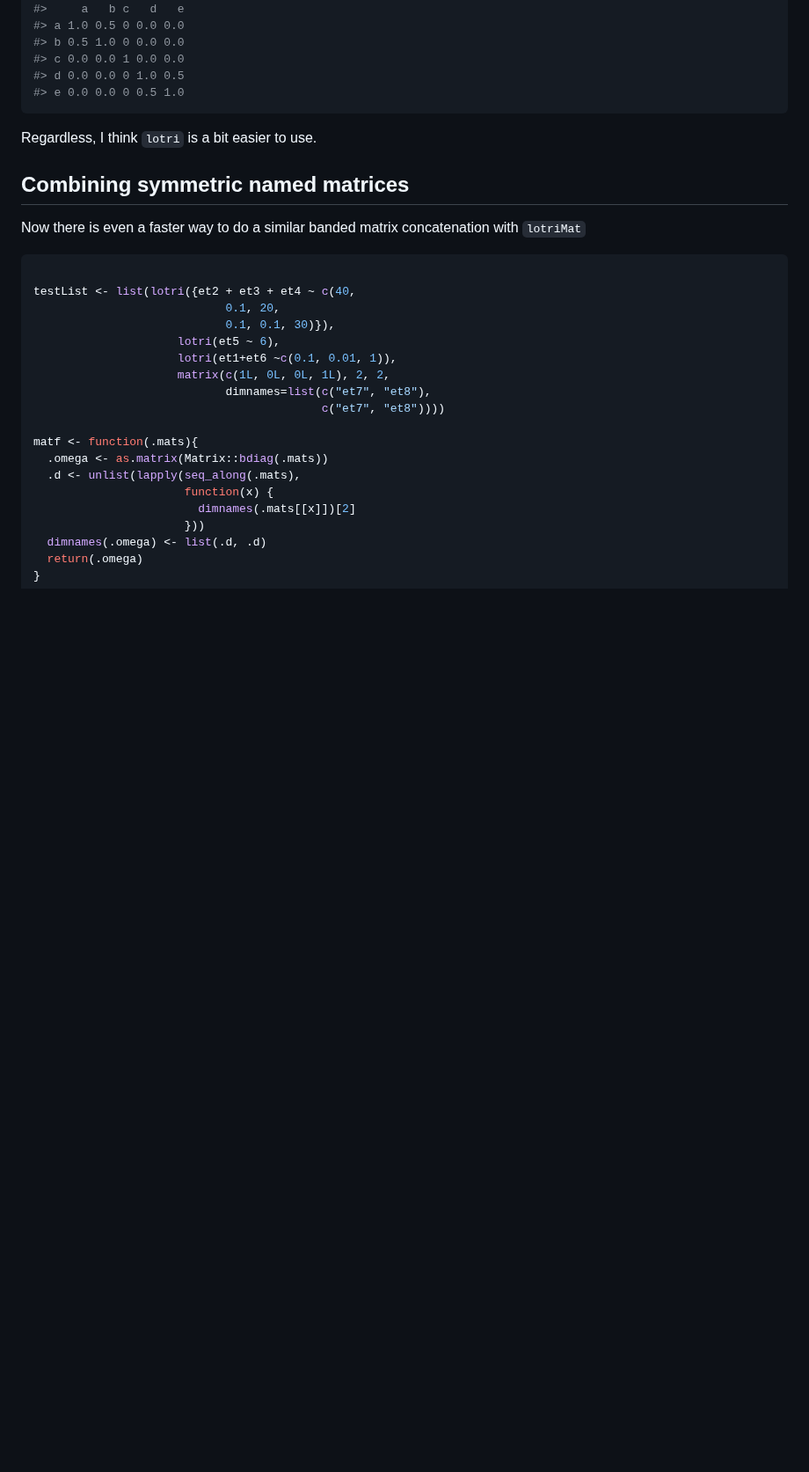
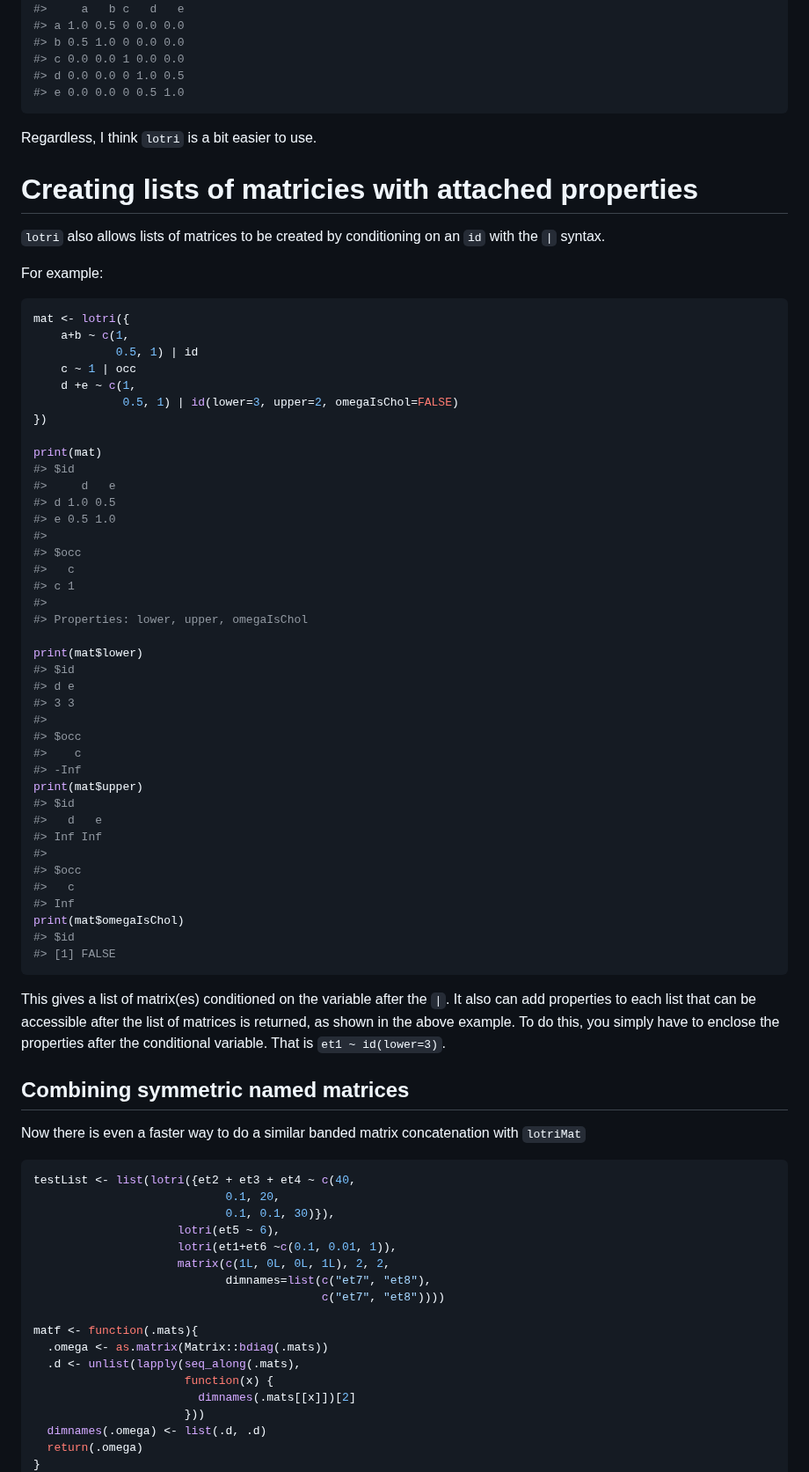
Before and after one commit to nlmixr2/lotri, a Markdown page: README.md, the part around one of its changes. Shown at 88% size. Drawn GitHub-style; blank space fills up the shorter version.

Commit message:
Updated documentation

````diff
--- a/README.md
+++ b/README.md
@@ -130,6 +131,64 @@ print(mat)
 
 Regardless, I think `lotri` is a bit easier to use.
 
+# Creating lists of matricies with attached properties
+
+`lotri` also allows lists of matrices to be created by conditioning on
+an `id` with the `|` syntax.
+
+For example:
+
+
+
+```r
+mat <- lotri({
+    a+b ~ c(1,
+            0.5, 1) | id
+    c ~ 1 | occ
+    d +e ~ c(1,
+             0.5, 1) | id(lower=3, upper=2, omegaIsChol=FALSE)
+})
+
+print(mat)
+#> $id
+#>     d   e
+#> d 1.0 0.5
+#> e 0.5 1.0
+#>
+#> $occ
+#>   c
+#> c 1
+#>
+#> Properties: lower, upper, omegaIsChol
+
+print(mat$lower)
+#> $id
+#> d e
+#> 3 3
+#>
+#> $occ
+#>    c
+#> -Inf
+print(mat$upper)
+#> $id
+#>   d   e
+#> Inf Inf
+#>
+#> $occ
+#>   c
+#> Inf
+print(mat$omegaIsChol)
+#> $id
+#> [1] FALSE
+```
+
+This gives a list of matrix(es) conditioned on the variable after the
+`|`.  It also can add properties to each list that can be accessible
+after the list of matrices is returned, as shown in the above example.
+To do this, you simply have to enclose the properties after the
+conditional variable.  That is `et1 ~ id(lower=3)`.
+
+
 ## Combining symmetric named matrices
 
 Now there is even a faster way to do a similar banded matrix
@@ -137,7 +196,6 @@ concatenation with `lotriMat`
 
 
 ```r
-
 testList <- list(lotri({et2 + et3 + et4 ~ c(40,
                             0.1, 20,
                             0.1, 0.1, 30)}),
````
Also changed, not shown: other parts of README.md (+6 -5 lines), docs/reference/figures/README-unnamed-chunk-7-1.png, docs/reference/figures/README-unnamed-chunk-8-1.png (added), man/figures/README-unnamed-chunk-7-1.png, man/figures/README-unnamed-chunk-8-1.png (added), 9 other files.
